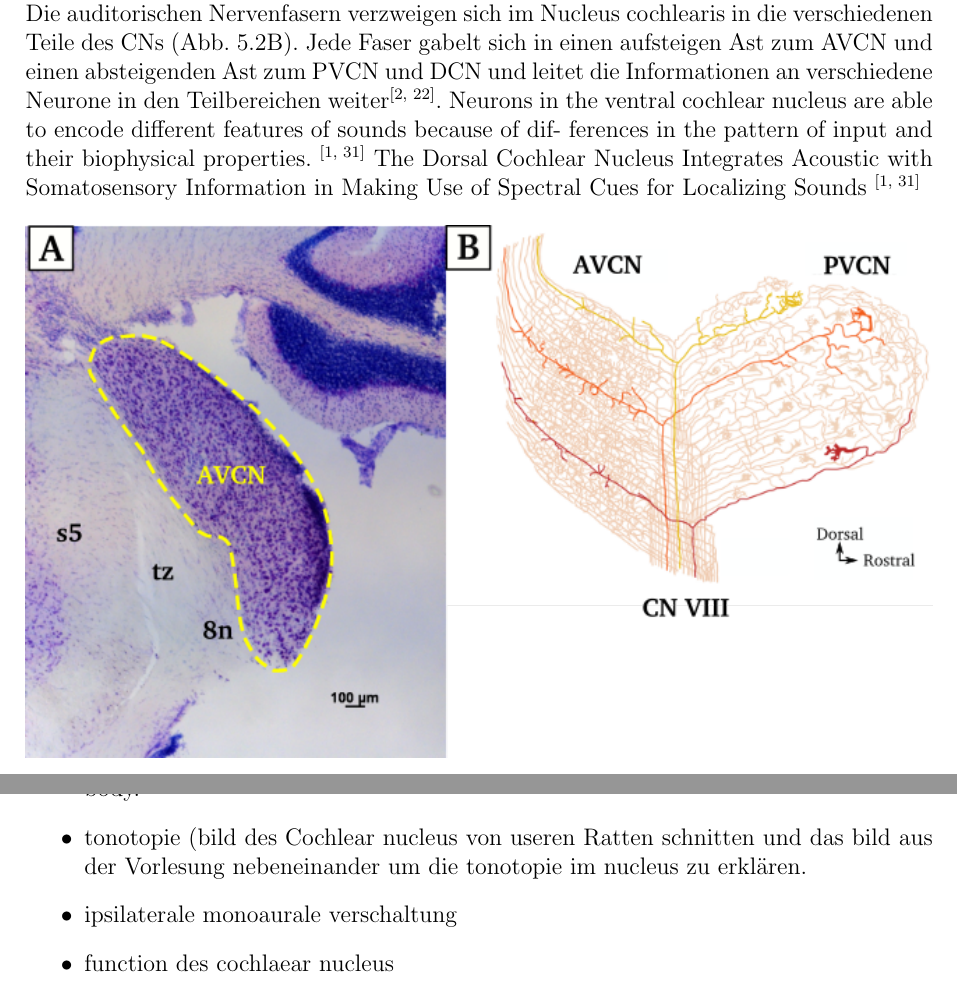
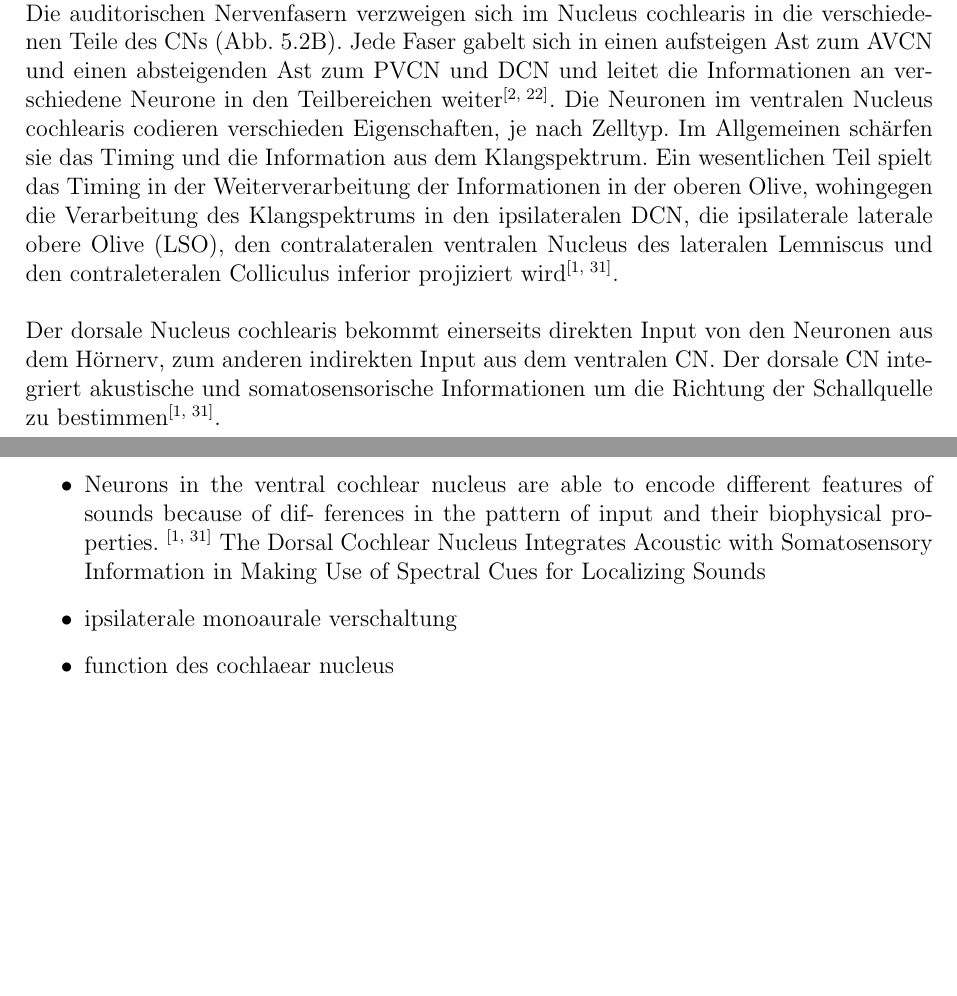
Before and after one commit to JacquelineGoe/Neuroanatomie, a LaTeX document (main.tex): two parts of pages 26 and 27 of 37 before the commit and two parts of pages 26 and 27 of 38 after it, joined at a grey line, cut so that both start at the same text, the shorter picture padded with empty space. Compiled offline with pdfLaTeX.

Commit message:
so nucleus cochlearis mit dem dem bild fast fertig und commentaren

```diff
--- a/main.tex
+++ b/main.tex
@@ -412,14 +392,10 @@ Innere Haarzellen haben keinen efferente Eingang von höheren Hirnstrukturen. An
 \subsubsection*{Nucleus cochlearis}
 
 Die afferenten Ganglionzellen aus dem Hörnerv ziehen auf der Höhe der Medulla in den Hirnstamm und dort in das Kerngebiet den \textit{Nucleus cochlearis} (CN). Dieser befindet sich  lateral auf der Höhe der Medulla (Abb.~\ref{fig:hoerbahn_pathway}) und bekommt nur Input aus dem Hörnerv der ipsilateralen Seite. Der NC besteht aus dem dorsalen Nucleus cochlearis (DCN) und dem ventralen Nucleus cochlearis (VCN), welcher wiederum in den anteroventralen (AVCN) und den posteroventralen (PVCN) Nucleus unterteilt wird\textsuperscript{\cite[22]{paxinos2014rat}}.
-\\ \noindent Die auditorischen Nervenfasern verzweigen sich im Nucleus cochlearis in die verschiedenen Teile des CNs (Abb.~\ref{fig:Nucleus_cochlearis}B). Jede Faser gabelt sich in einen aufsteigen Ast zum AVCN und einen absteigenden Ast zum PVCN und DCN und leitet die Informationen an verschiedene Neurone in den Teilbereichen weiter\textsuperscript{\cite[22]{paxinos2014rat}}.
-Neurons in the ventral cochlear nucleus are able
-    to encode different features of sounds because of dif-
-    ferences in the pattern of input and their biophysical
-    properties. \textsuperscript{\cite[31]{kandel2013principles}}
-The Dorsal Cochlear Nucleus Integrates Acoustic
-with Somatosensory Information in Making Use of
-Spectral Cues for Localizing Sounds \textsuperscript{\cite[31]{kandel2013principles}}
+\\ \noindent Die auditorischen Nervenfasern verzweigen sich im Nucleus cochlearis in die verschiedenen Teile des CNs (Abb.~\ref{fig:Nucleus_cochlearis}B). Jede Faser gabelt sich in einen aufsteigen Ast zum AVCN und einen absteigenden Ast zum PVCN und DCN und leitet die Informationen an verschiedene Neurone in den Teilbereichen weiter\textsuperscript{\cite[22]{paxinos2014rat}}. Die Neuronen im ventralen Nucleus cochlearis codieren verschieden Eigenschaften, je nach Zelltyp. Im Allgemeinen schärfen sie das Timing und die Information aus dem Klangspektrum.
+Ein wesentlichen Teil spielt das Timing in der Weiterverarbeitung der Informationen in der oberen Olive, wohingegen die Verarbeitung des Klangspektrums in den ipsilateralen DCN, die ipsilaterale laterale obere Olive (LSO), den contralateralen ventralen Nucleus des lateralen Lemniscus und den contraleteralen Colliculus inferior projiziert wird\textsuperscript{\cite[31]{kandel2013principles}}.
+\\\\
+\noindent Der dorsale Nucleus cochlearis bekommt einerseits direkten Input von den Neuronen aus dem Hörnerv, zum anderen indirekten Input aus dem ventralen CN. Der dorsale CN integriert akustische  und somatosensorische Informationen um die Richtung der Schallquelle zu bestimmen\textsuperscript{\cite[31]{kandel2013principles}}.
 
 \begin{figure}[H]
     \centering
@@ -431,11 +407,16 @@ Spectral Cues for Localizing Sounds \textsuperscript{\cite[31]{kandel2013princip
 
 
 \begin{itemize}
-    \item
-    The
-    rat VC is flattened mediolaterally while The DC curves
+    \item The rat VC is flattened mediolaterally while The DC curves
     around the restiform body.\textsuperscript{\cite[22]{paxinos2014rat}}
-    \item tonotopie (bild des Cochlear nucleus von useren Ratten schnitten und das bild aus der Vorlesung nebeneinander um die tonotopie im nucleus zu erklären.
+    \item Neurons in the ventral cochlear nucleus are able
+    to encode different features of sounds because of dif-
+    ferences in the pattern of input and their biophysical
+    properties. \textsuperscript{\cite[31]{kandel2013principles}}
+    The Dorsal Cochlear Nucleus Integrates Acoustic
+    with Somatosensory Information in Making Use of
+    Spectral Cues for Localizing Sounds
+
     \item ipsilaterale monoaurale verschaltung
     \item function des cochlaear nucleus
     \item weiter verschaltung: großteil in die obere olive, ein kleiner teil direkt in den lateralen leminiscus und dessen nuclei
```
Also changed, not shown: main.tex (20 more changed lines).
